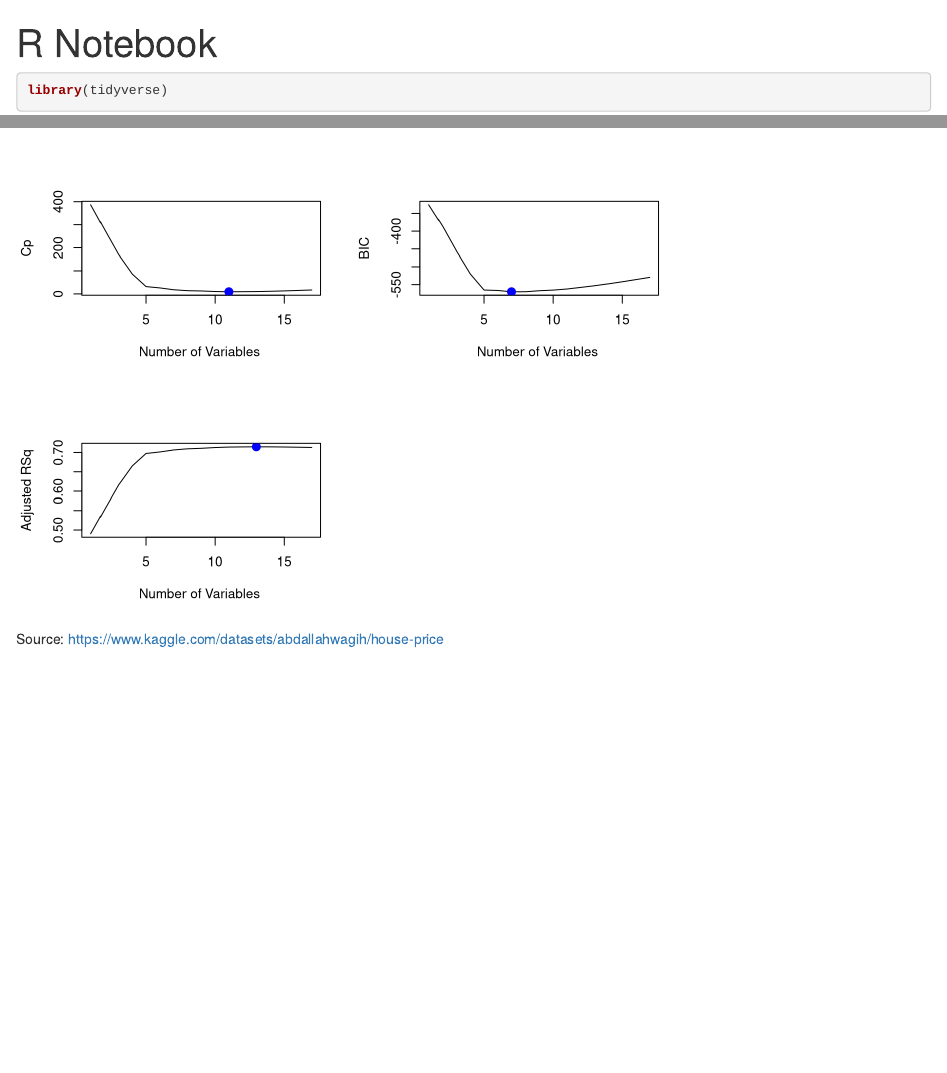
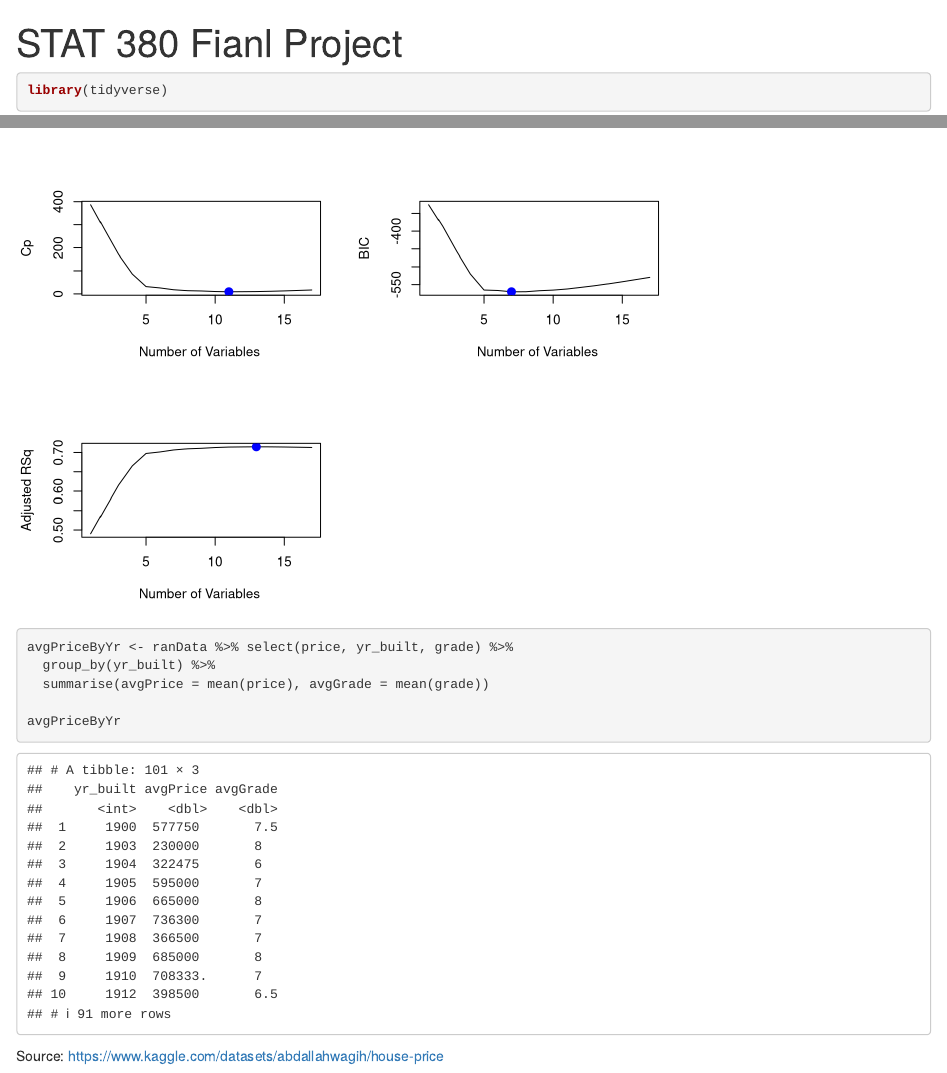
Before and after one commit to RahilRadia/380-Final-Project, an R Markdown document (STAT380_FinalProject.Rmd): the page in a window 1100 px wide, from its top, and a second part further down, joined at a grey line. Rendered offline with R 4.5, knitr and Pandoc, with nearby package versions.

Commit message:
Adding avg price and grade by year

````diff
--- a/STAT380_FinalProject.Rmd
+++ b/STAT380_FinalProject.Rmd
@@ -1,5 +1,5 @@
 ---
-title: "R Notebook"
+title: "STAT 380 Fianl Project"
 output: html_notebook
 ---
 
@@ -65,6 +65,15 @@ max_adjr2 <- which.max(reg.summary$adjr2)
 points(max_adjr2,reg.summary$adjr2[max_adjr2], col="blue",cex=2,pch=20)
 ```
 
+```{r}
+avgPriceByYr <- ranData %>% select(price, yr_built, grade) %>%
+  group_by(yr_built) %>%
+  summarise(avgPrice = mean(price), avgGrade = mean(grade))
+
+avgPriceByYr
+
+
+```
 
 
 
````
Also changed, not shown: STAT380_FinalProject.nb.html.
